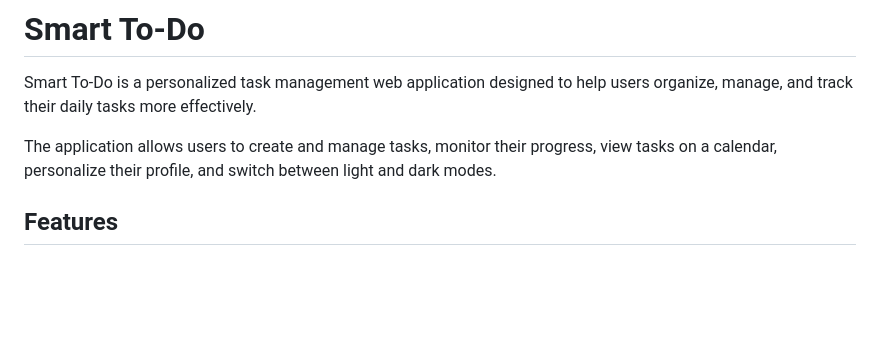
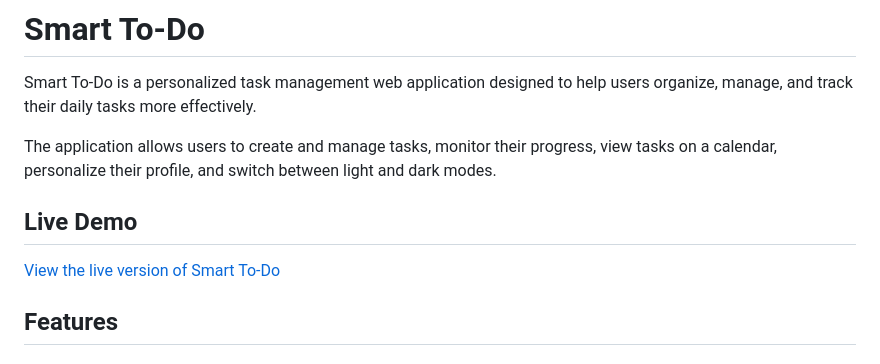
Before and after one commit to amabaidoo-mensah/Smart-To-Do, a Markdown page: README.md, the part around the change. Drawn GitHub-style; blank space fills up the shorter version.

Commit message:
Added a live demo to README

```diff
--- a/README.md
+++ b/README.md
@@ -3,6 +3,11 @@
 Smart To-Do is a personalized task management web application designed to help users organize, manage, and track their daily tasks more effectively.
 
 The application allows users to create and manage tasks, monitor their progress, view tasks on a calendar, personalize their profile, and switch between light and dark modes.
+
+## Live Demo
+
+[View the live version of Smart To-Do](https://amabaidoo-mensah.github.io/Smart-To-Do/)
+
 
 ## Features
 
```
